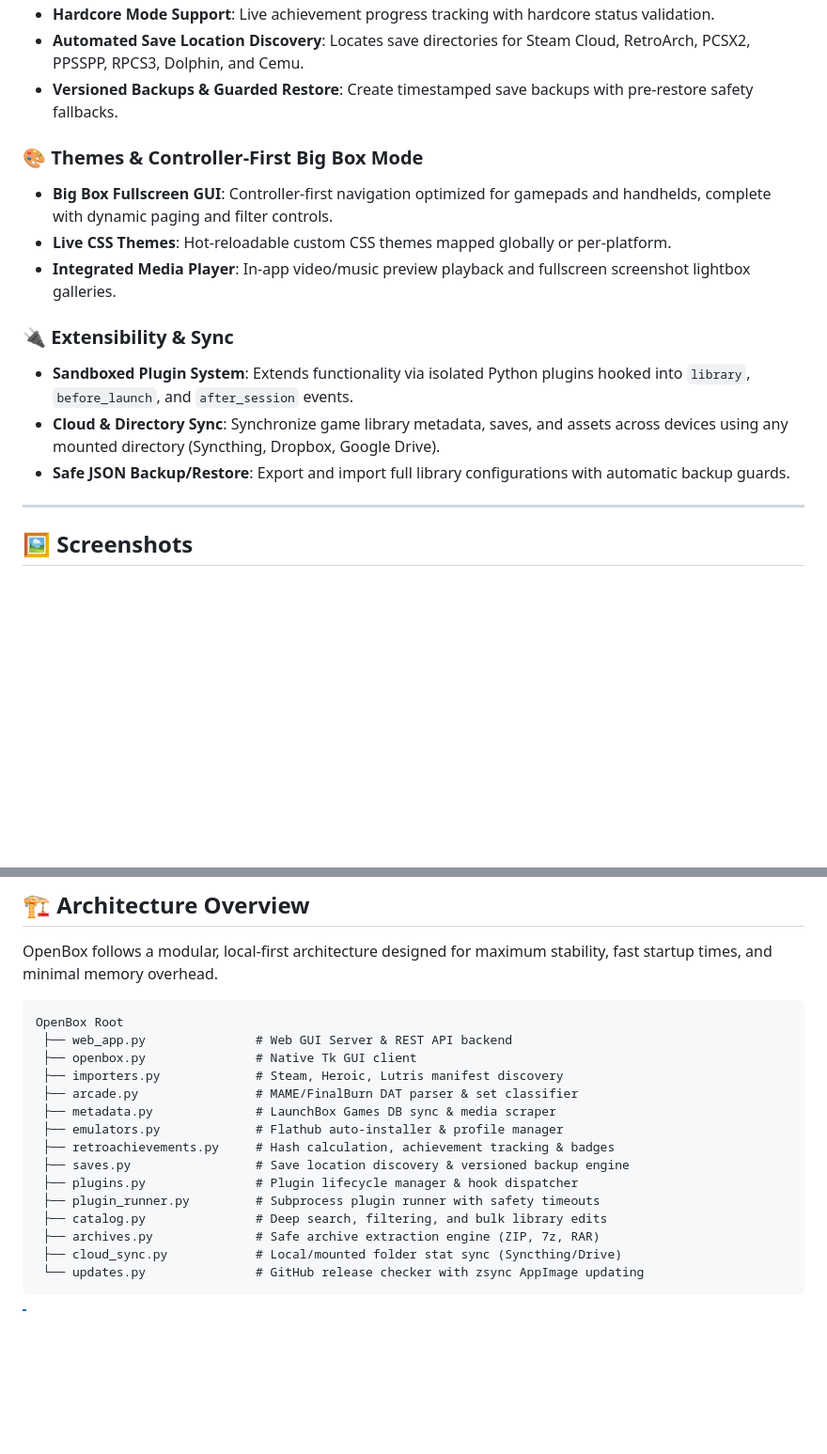
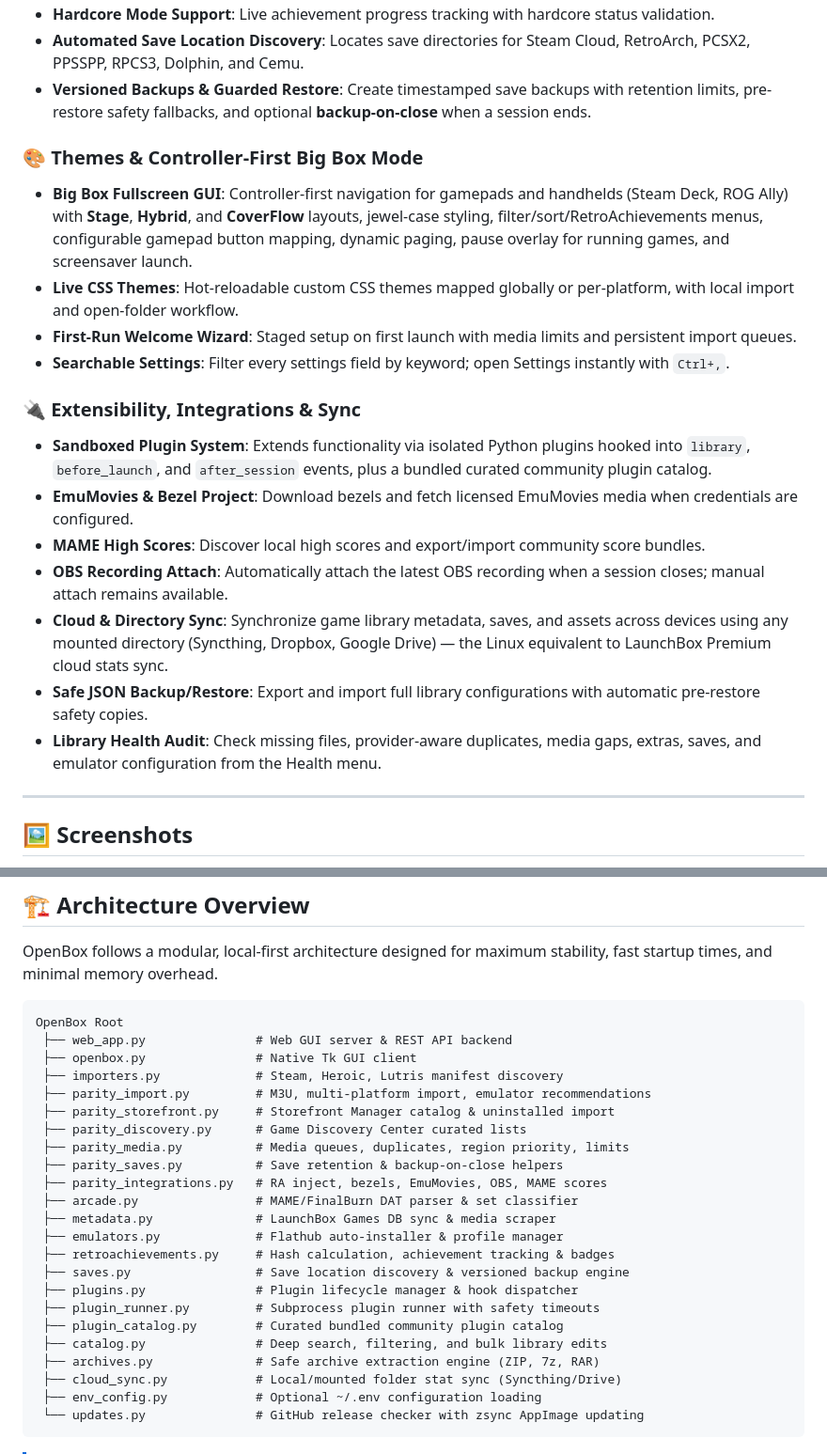
Before and after one commit to vindeckyy/OpenBox, a Markdown page: README.md, 2 parts joined by grey strips. Shown at 94% size. GitHub-like rendering; blank space fills up the shorter version.

````diff
--- a/README.md
+++ b/README.md
@@ -68,16 +76,21 @@ Featuring both a feature-packed **Modern Browser Web UI** (with REST API) and a
 - **Hardcore Mode Support**: Live achievement progress tracking with hardcore status validation.
 - **Automated Save Location Discovery**: Locates save directories for Steam Cloud, RetroArch, PCSX2, PPSSPP, RPCS3, Dolphin, and Cemu.
-- **Versioned Backups & Guarded Restore**: Create timestamped save backups with pre-restore safety fallbacks.
+- **Versioned Backups & Guarded Restore**: Create timestamped save backups with retention limits, pre-restore safety fallbacks, and optional **backup-on-close** when a session ends.
 
 ### 🎨 Themes & Controller-First Big Box Mode
-- **Big Box Fullscreen GUI**: Controller-first navigation optimized for gamepads and handhelds, complete with dynamic paging and filter controls.
-- **Live CSS Themes**: Hot-reloadable custom CSS themes mapped globally or per-platform.
-- **Integrated Media Player**: In-app video/music preview playback and fullscreen screenshot lightbox galleries.
+- **Big Box Fullscreen GUI**: Controller-first navigation for gamepads and handhelds (Steam Deck, ROG Ally) with **Stage**, **Hybrid**, and **CoverFlow** layouts, jewel-case styling, filter/sort/RetroAchievements menus, configurable gamepad button mapping, dynamic paging, pause overlay for running games, and screensaver launch.
+- **Live CSS Themes**: Hot-reloadable custom CSS themes mapped globally or per-platform, with local import and open-folder workflow.
+- **First-Run Welcome Wizard**: Staged setup on first launch with media limits and persistent import queues.
+- **Searchable Settings**: Filter every settings field by keyword; open Settings instantly with `Ctrl+,`.
 
-### 🔌 Extensibility & Sync
-- **Sandboxed Plugin System**: Extends functionality via isolated Python plugins hooked into `library`, `before_launch`, and `after_session` events.
-- **Cloud & Directory Sync**: Synchronize game library metadata, saves, and assets across devices using any mounted directory (Syncthing, Dropbox, Google Drive).
-- **Safe JSON Backup/Restore**: Export and import full library configurations with automatic backup guards.
+### 🔌 Extensibility, Integrations & Sync
+- **Sandboxed Plugin System**: Extends functionality via isolated Python plugins hooked into `library`, `before_launch`, and `after_session` events, plus a bundled curated community plugin catalog.
+- **EmuMovies & Bezel Project**: Download bezels and fetch licensed EmuMovies media when credentials are configured.
+- **MAME High Scores**: Discover local high scores and export/import community score bundles.
+- **OBS Recording Attach**: Automatically attach the latest OBS recording when a session closes; manual attach remains available.
+- **Cloud & Directory Sync**: Synchronize game library metadata, saves, and assets across devices using any mounted directory (Syncthing, Dropbox, Google Drive) — the Linux equivalent to LaunchBox Premium cloud stats sync.
+- **Safe JSON Backup/Restore**: Export and import full library configurations with automatic pre-restore safety copies.
+- **Library Health Audit**: Check missing files, provider-aware duplicates, media gaps, extras, saves, and emulator configuration from the Health menu.
 
 ---
 
@@ -160,9 +173,15 @@ OpenBox follows a modular, local-first architecture designed for maximum stabili
 
 ```
 OpenBox Root
- ├── web_app.py               # Web GUI Server & REST API backend
+ ├── web_app.py               # Web GUI server & REST API backend
  ├── openbox.py               # Native Tk GUI client
  ├── importers.py             # Steam, Heroic, Lutris manifest discovery
+ ├── parity_import.py         # M3U, multi-platform import, emulator recommendations
+ ├── parity_storefront.py     # Storefront Manager catalog & uninstalled import
+ ├── parity_discovery.py      # Game Discovery Center curated lists
+ ├── parity_media.py          # Media queues, duplicates, region priority, limits
+ ├── parity_saves.py          # Save retention & backup-on-close helpers
+ ├── parity_integrations.py   # RA inject, bezels, EmuMovies, OBS, MAME scores
  ├── arcade.py                # MAME/FinalBurn DAT parser & set classifier
  ├── metadata.py              # LaunchBox Games DB sync & media scraper
  ├── emulators.py             # Flathub auto-installer & profile manager
@@ -170,9 +189,11 @@ OpenBox Root
  ├── saves.py                 # Save location discovery & versioned backup engine
  ├── plugins.py               # Plugin lifecycle manager & hook dispatcher
  ├── plugin_runner.py         # Subprocess plugin runner with safety timeouts
+ ├── plugin_catalog.py        # Curated bundled community plugin catalog
  ├── catalog.py               # Deep search, filtering, and bulk library edits
  ├── archives.py              # Safe archive extraction engine (ZIP, 7z, RAR)
  ├── cloud_sync.py            # Local/mounted folder stat sync (Syncthing/Drive)
+ ├── env_config.py            # Optional ~/.env configuration loading
  └── updates.py               # GitHub release checker with zsync AppImage updating
 ```
 
````
Also changed, not shown: other parts of README.md (+57 -28 lines).
